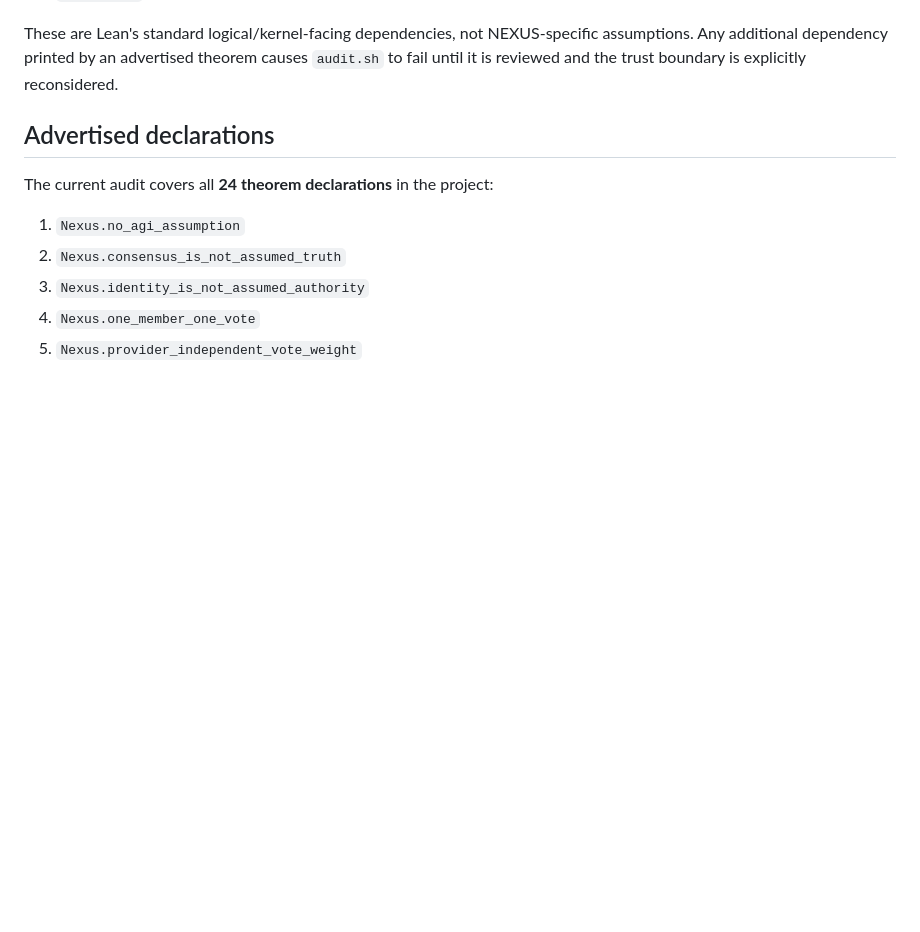
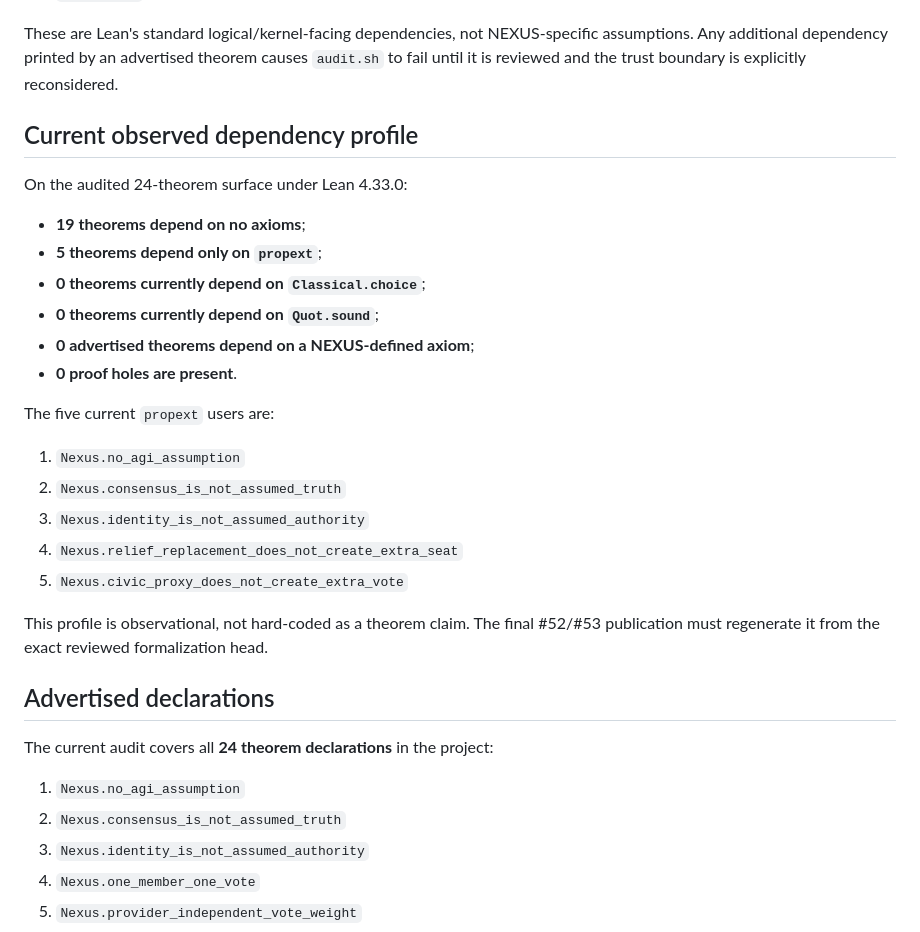
Before and after one commit to QSOLKCB/QSOL-NEXUS, a Markdown page: formal/lean/AXIOM_AUDIT.md, the part around the change. GitHub-like rendering; blank space fills up the shorter version.

Commit message:
formal: record observed axiom dependency profile

```diff
--- a/formal/lean/AXIOM_AUDIT.md
+++ b/formal/lean/AXIOM_AUDIT.md
@@ -23,6 +23,27 @@ For this compact constitutional layer, the only imported logical dependencies pe
 - `Quot.sound`.
 
 These are Lean's standard logical/kernel-facing dependencies, not NEXUS-specific assumptions. Any additional dependency printed by an advertised theorem causes `audit.sh` to fail until it is reviewed and the trust boundary is explicitly reconsidered.
+
+## Current observed dependency profile
+
+On the audited 24-theorem surface under Lean 4.33.0:
+
+- **19 theorems depend on no axioms**;
+- **5 theorems depend only on `propext`**;
+- **0 theorems currently depend on `Classical.choice`**;
+- **0 theorems currently depend on `Quot.sound`**;
+- **0 advertised theorems depend on a NEXUS-defined axiom**;
+- **0 proof holes are present**.
+
+The five current `propext` users are:
+
+1. `Nexus.no_agi_assumption`
+2. `Nexus.consensus_is_not_assumed_truth`
+3. `Nexus.identity_is_not_assumed_authority`
+4. `Nexus.relief_replacement_does_not_create_extra_seat`
+5. `Nexus.civic_proxy_does_not_create_extra_vote`
+
+This profile is observational, not hard-coded as a theorem claim. The final #52/#53 publication must regenerate it from the exact reviewed formalization head.
 
 ## Advertised declarations
 
```
